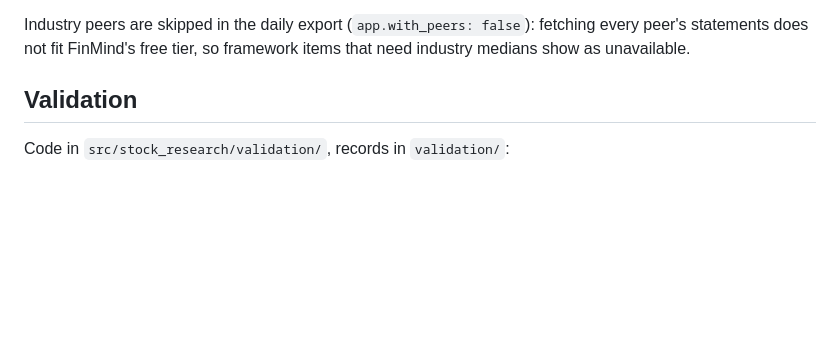
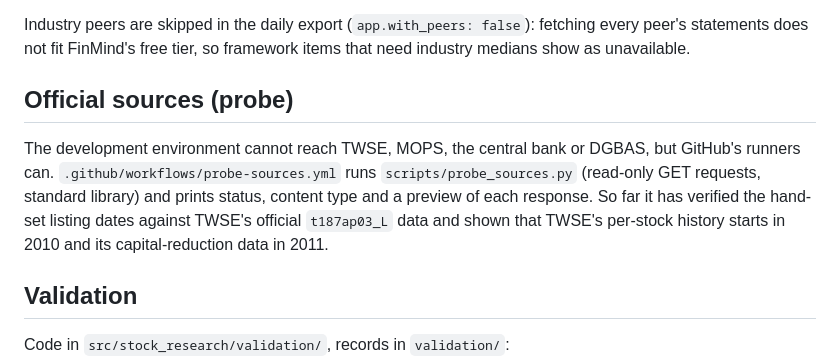
Before and after one commit to yize-c/Stock, a Markdown page: README.md, the part around the change. Rendered like a GitHub page; blank space fills up the shorter version.

Commit message:
docs: describe the official-source probe workflow
Co-Authored-By: Claude Opus 5.5 <noreply@anthropic.com>
Claude-Session: https://claude.ai/code/session_01S6eTxTAAj8f9bR2fvfNjmq

```diff
--- a/README.md
+++ b/README.md
@@ -153,6 +153,15 @@ iPhone, open the Pages URL in Safari → Share → Add to Home Screen.
 Industry peers are skipped in the daily export (`app.with_peers: false`): fetching every peer's
 statements does not fit FinMind's free tier, so framework items that need industry medians
 show as unavailable.
+
+## Official sources (probe)
+
+The development environment cannot reach TWSE, MOPS, the central bank or DGBAS, but GitHub's
+runners can. `.github/workflows/probe-sources.yml` runs `scripts/probe_sources.py` (read-only
+GET requests, standard library) and prints status, content type and a preview of each
+response. So far it has verified the hand-set listing dates against TWSE's official
+`t187ap03_L` data and shown that TWSE's per-stock history starts in 2010 and its
+capital-reduction data in 2011.
 
 ## Validation
 
```
